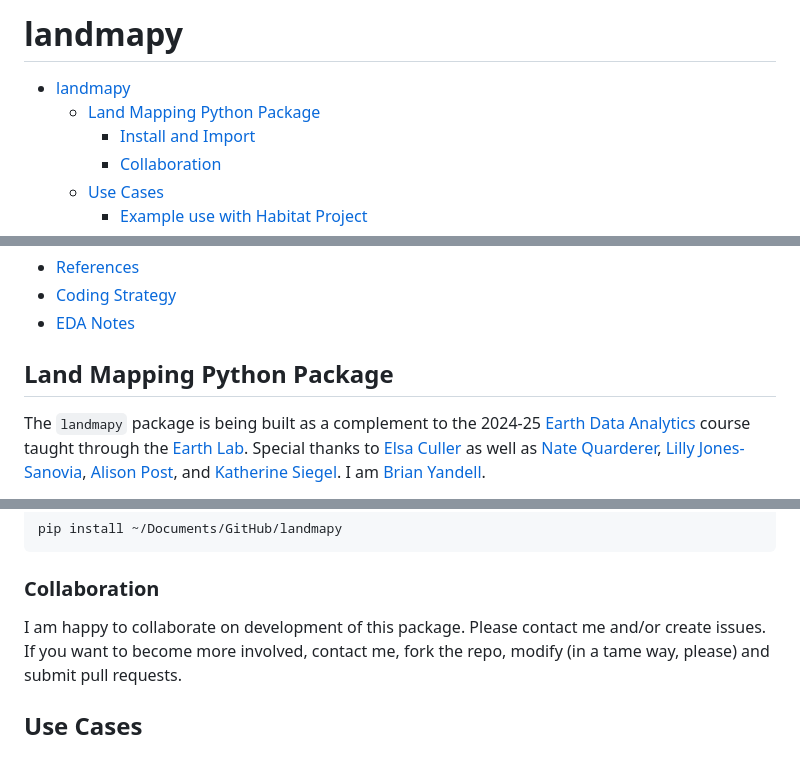
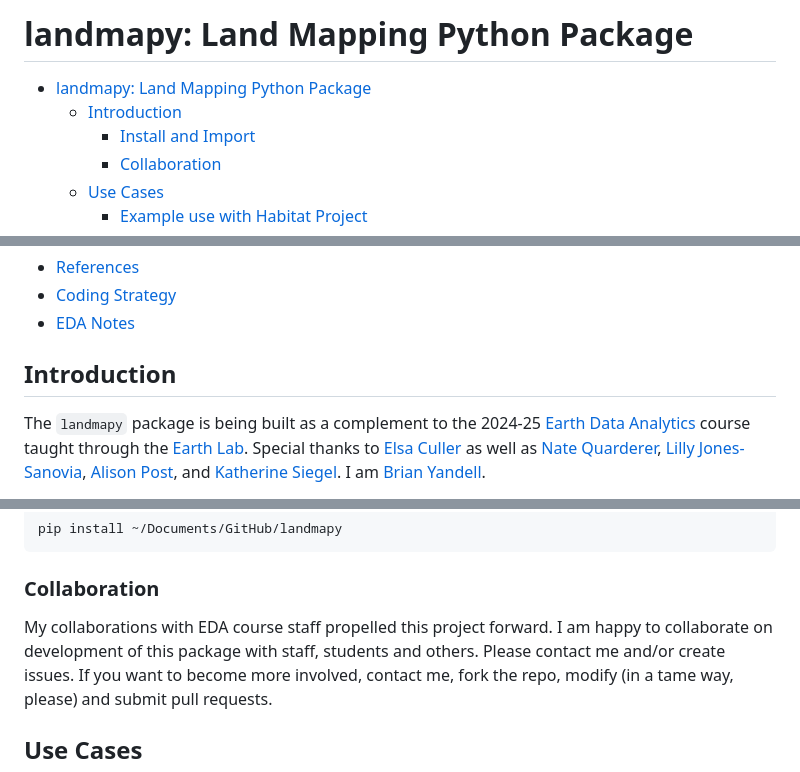
Before and after one commit to byandell-envsys/landmapy, a Markdown page: README.md, 3 parts joined by grey strips. Rendered like a GitHub page.

Commit message:
update strategy and readme

```diff
--- a/README.md
+++ b/README.md
@@ -1,7 +1,7 @@
-# landmapy
+# landmapy: Land Mapping Python Package
 
-- [landmapy](#landmapy)
-  - [Land Mapping Python Package](#land-mapping-python-package)
+- [landmapy: Land Mapping Python Package](#landmapy-land-mapping-python-package)
+  - [Introduction](#introduction)
     - [Install and Import](#install-and-import)
     - [Collaboration](#collaboration)
   - [Use Cases](#use-cases)
@@ -18,7 +18,7 @@ Additional links:
 - [Coding Strategy](strategy.md)
 - [EDA Notes](notes.md)
 
-## Land Mapping Python Package
+## Introduction
 
 The `landmapy` package is being built as a complement to the 2024-25
 [Earth Data Analytics](https://github.com/byandell-envsys/EarthDataAnalytics)
@@ -72,7 +72,8 @@ pip install ~/Documents/GitHub/landmapy
 
 ### Collaboration
 
-I am happy to collaborate on development of this package.
+My collaborations with EDA course staff propelled this project forward.
+I am happy to collaborate on development of this package with staff, students and others.
 Please contact me and/or create issues.
 If you want to become more involved, contact me, fork the repo,
 modify (in a tame way, please) and submit pull requests.
```
Also changed, not shown: strategy.md (+2 -2 lines).
